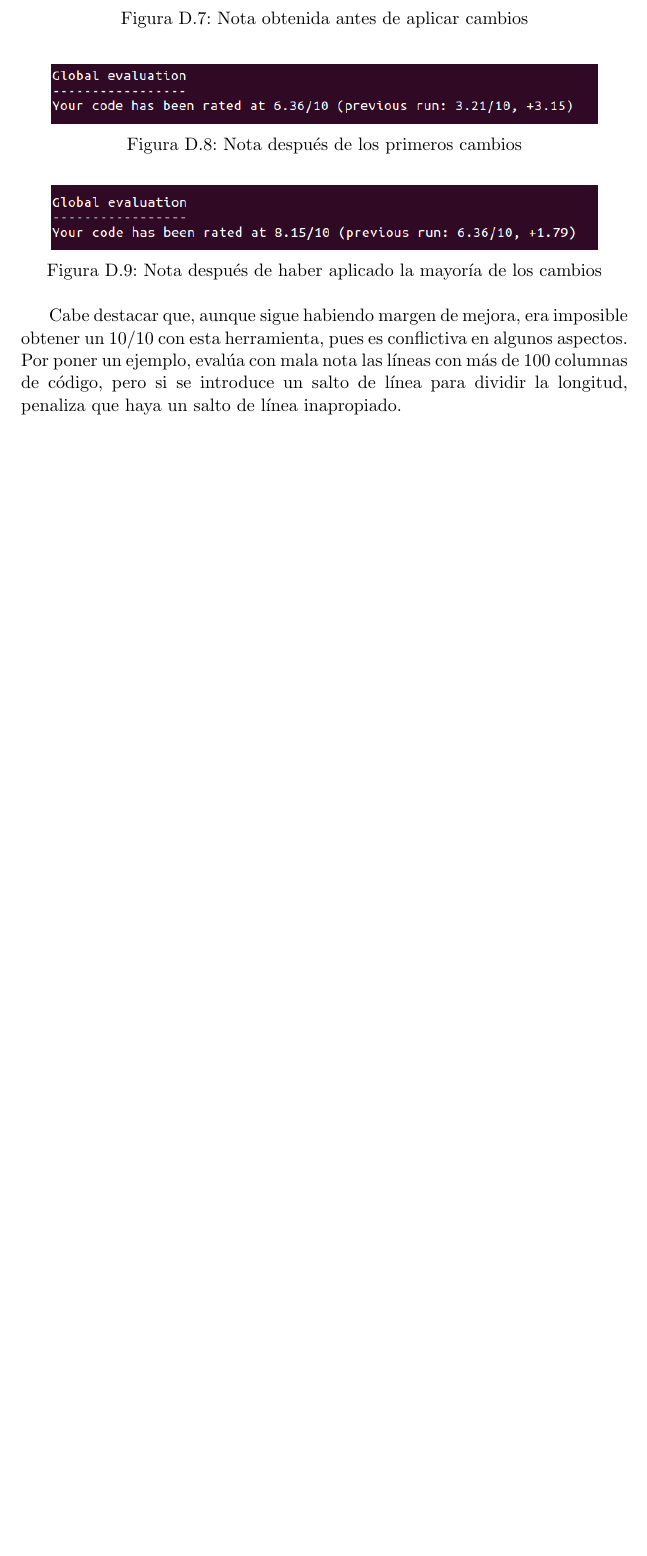
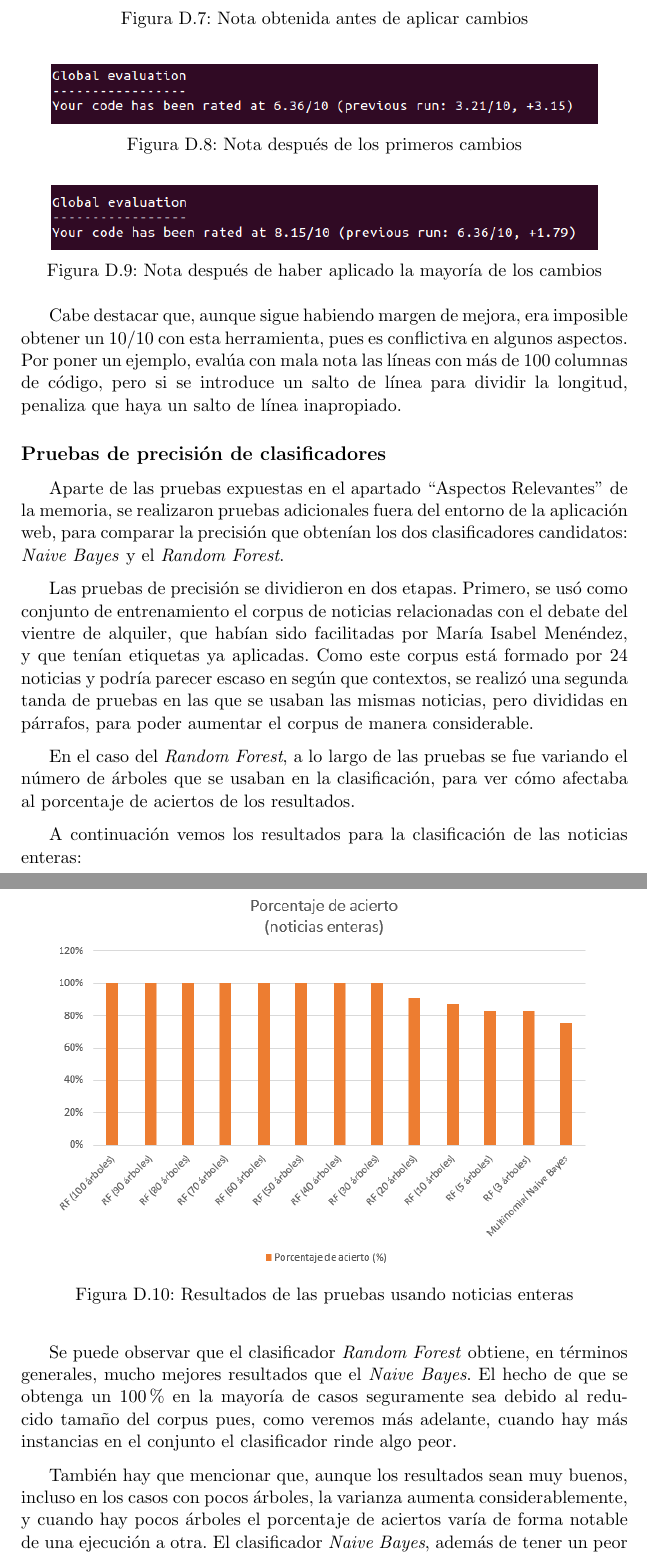
Before and after one commit to MiguelRodRic/Gestor-de-Hemeroteca, a LaTeX book (doc/anexos.tex, which reads doc/tex/D_Manual_programador.tex): part of page 56 of 69 before the commit and two parts of pages 56 and 57 of 71 after it, the two joined at a grey line, cut so that both start at the same text, the shorter picture padded with empty space. Compiled offline with pdfLaTeX.

Commit message:
Anexos actualizados
Añadidas pruebas de clasificación

```diff
--- a/doc/tex/D_Manual_programador.tex
+++ b/doc/tex/D_Manual_programador.tex
@@ -173,3 +173,23 @@ Del mismo modo, podemos observar de forma breve la evolución de \emph{forms} a
 
 
 Cabe destacar que, aunque sigue habiendo margen de mejora, era imposible obtener un 10/10 con esta herramienta, pues es conflictiva en algunos aspectos. Por poner un ejemplo, evalúa con mala nota las líneas con más de 100 columnas de código, pero si se introduce un salto de línea para dividir la longitud, penaliza que haya un salto de línea inapropiado.
+
+\subsection{Pruebas de precisión de clasificadores}
+
+Aparte de las pruebas expuestas en el apartado ``Aspectos Relevantes'' de la memoria, se realizaron pruebas adicionales fuera del entorno de la aplicación web, para comparar la precisión que obtenían los dos clasificadores candidatos: \emph{Naive Bayes} y el \emph{Random Forest}.
+
+Las pruebas de precisión se dividieron en dos etapas. Primero, se usó como conjunto de entrenamiento el corpus de noticias relacionadas con el debate del vientre de alquiler, que habían sido facilitadas por María Isabel Menéndez, y que tenían etiquetas ya aplicadas. Como este corpus está formado por 24 noticias y podría parecer escaso en según que contextos, se realizó una segunda tanda de pruebas en las que se usaban las mismas noticias, pero divididas en párrafos, para poder aumentar el corpus de manera considerable.
+
+En el caso del \emph{Random Forest}, a lo largo de las pruebas se fue variando el número de árboles que se usaban en la clasificación, para ver cómo afectaba al porcentaje de aciertos de los resultados.
+
+A continuación vemos los resultados para la clasificación de las noticias enteras:
+
+\imagen{ChartPercentage1}{Resultados de las pruebas usando noticias enteras}
+
+Se puede observar que el clasificador \emph{Random Forest} obtiene, en términos generales, mucho mejores resultados que el \emph{Naive Bayes}. El hecho de que se obtenga un 100\% en la mayoría de casos seguramente sea debido al reducido tamaño del corpus pues, como veremos más adelante, cuando hay más instancias en el conjunto el clasificador rinde algo peor.
+
+También hay que mencionar que, aunque los resultados sean muy buenos, incluso en los casos con pocos árboles, la varianza aumenta considerablemente, y cuando hay pocos árboles el porcentaje de aciertos varía de forma notable de una ejecución a otra. El clasificador \emph{Naive Bayes}, además de tener un peor resultado, no tiene ese factor de aleatoriedad, lo cual juega en su contra, pues no hay ningún margen de mejora al repetir la prueba sucesivamente.
+
+En esta imagen se ven los resultados para los casos en los que se han dividido las noticias en párrafos:
+
+\imagen{ChartPercentage2}{Resultados de las pruebas usando párrafos}
```
Also changed, not shown: doc/anexos.pdf, doc/img/ChartPercentage1.PNG (added), doc/img/ChartPercentage2.PNG (added), doc/tex/D_Manual_programador.tex (6 more changed lines), 12 other files.
